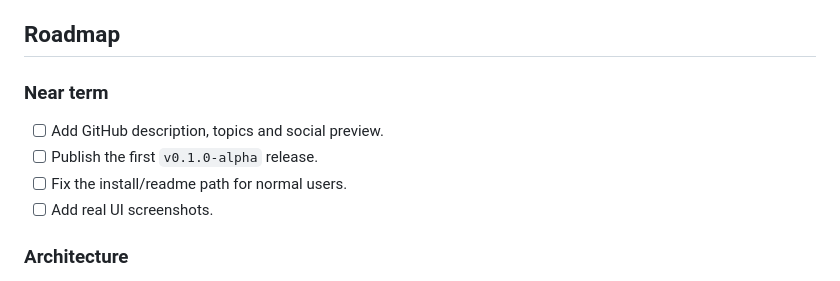
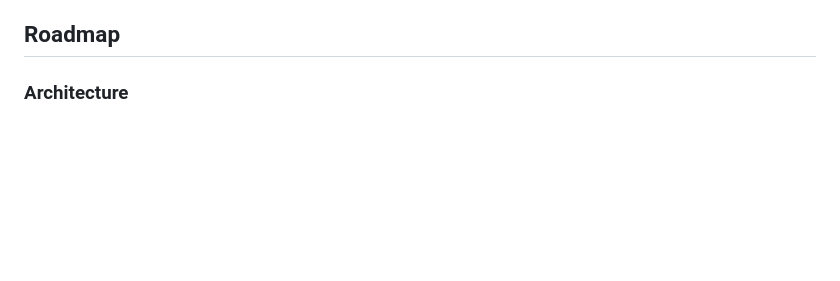
Before and after one commit to AkumaHacai/Proxy-Open-Hub, a Markdown page: README.md, the part around the change. GitHub-like rendering; blank space fills up the shorter version.

Commit message:
Update README to remove near term roadmap section
Removed near term roadmap items from README.

```diff
--- a/README.md
+++ b/README.md
@@ -85,13 +85,6 @@ Short and honest: this is not a multi-core client yet. Right now it is a TrustTu
 - Screenshots, GIFs and a short demo.
 
 ## Roadmap
-
-### Near term
-
-- [ ] Add GitHub description, topics and social preview.
-- [ ] Publish the first `v0.1.0-alpha` release.
-- [ ] Fix the install/readme path for normal users.
-- [ ] Add real UI screenshots.
 
 ### Architecture
 
```
